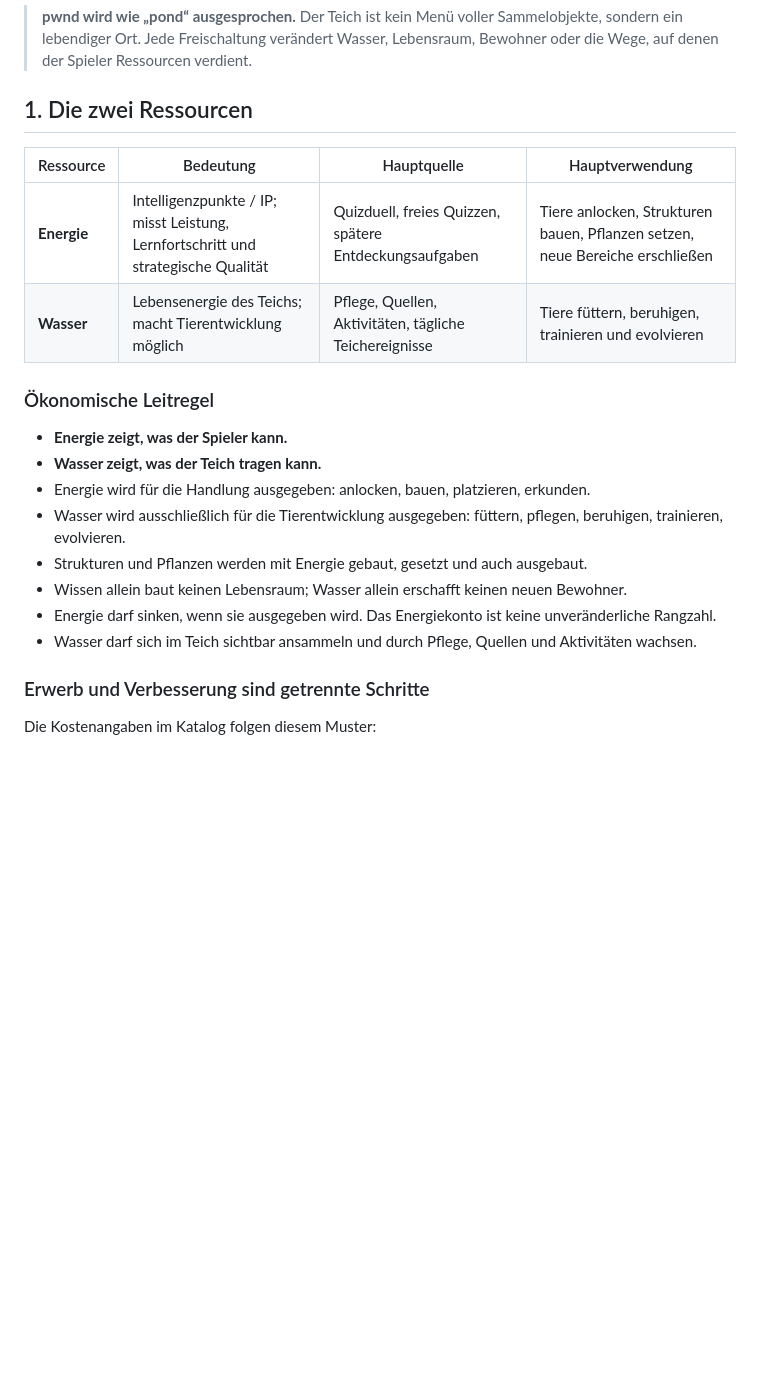
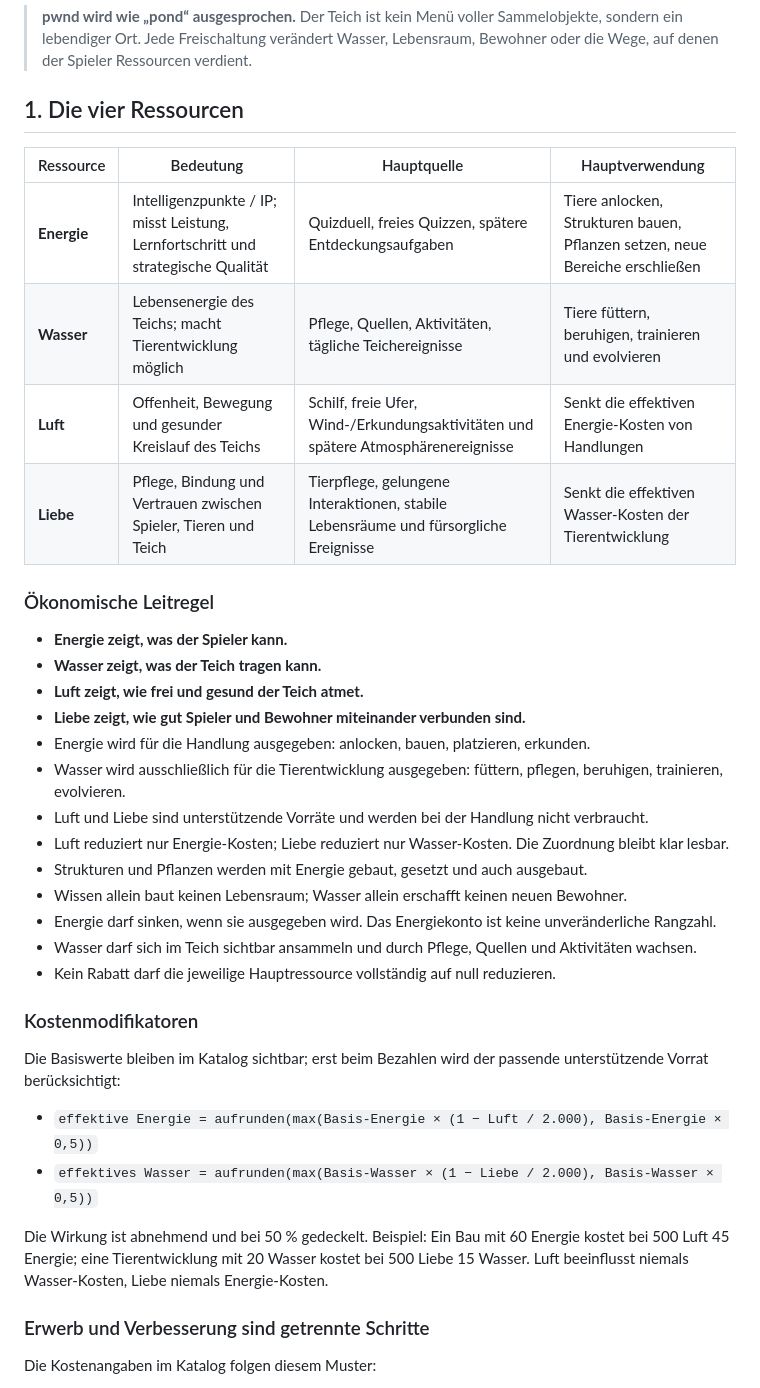
Before and after one commit to makopipokam/manualai.org, a Markdown page: pond-catalog.md, the part around the change. Rendered like a GitHub page; blank space fills up the shorter version.

```diff
--- a/pond-catalog.md
+++ b/pond-catalog.md
@@ -2,23 +2,39 @@
 
 > **pwnd wird wie „pond“ ausgesprochen.** Der Teich ist kein Menü voller Sammelobjekte, sondern ein lebendiger Ort. Jede Freischaltung verändert Wasser, Lebensraum, Bewohner oder die Wege, auf denen der Spieler Ressourcen verdient.
 
-## 1. Die zwei Ressourcen
+## 1. Die vier Ressourcen
 
 | Ressource | Bedeutung | Hauptquelle | Hauptverwendung |
 |---|---|---|---|
 | **Energie** | Intelligenzpunkte / IP; misst Leistung, Lernfortschritt und strategische Qualität | Quizduell, freies Quizzen, spätere Entdeckungsaufgaben | Tiere anlocken, Strukturen bauen, Pflanzen setzen, neue Bereiche erschließen |
 | **Wasser** | Lebensenergie des Teichs; macht Tierentwicklung möglich | Pflege, Quellen, Aktivitäten, tägliche Teichereignisse | Tiere füttern, beruhigen, trainieren und evolvieren |
+| **Luft** | Offenheit, Bewegung und gesunder Kreislauf des Teichs | Schilf, freie Ufer, Wind-/Erkundungsaktivitäten und spätere Atmosphärenereignisse | Senkt die effektiven Energie-Kosten von Handlungen |
+| **Liebe** | Pflege, Bindung und Vertrauen zwischen Spieler, Tieren und Teich | Tierpflege, gelungene Interaktionen, stabile Lebensräume und fürsorgliche Ereignisse | Senkt die effektiven Wasser-Kosten der Tierentwicklung |
 
 ### Ökonomische Leitregel
 
 - **Energie zeigt, was der Spieler kann.**
 - **Wasser zeigt, was der Teich tragen kann.**
+- **Luft zeigt, wie frei und gesund der Teich atmet.**
+- **Liebe zeigt, wie gut Spieler und Bewohner miteinander verbunden sind.**
 - Energie wird für die Handlung ausgegeben: anlocken, bauen, platzieren, erkunden.
 - Wasser wird ausschließlich für die Tierentwicklung ausgegeben: füttern, pflegen, beruhigen, trainieren, evolvieren.
+- Luft und Liebe sind unterstützende Vorräte und werden bei der Handlung nicht verbraucht.
+- Luft reduziert nur Energie-Kosten; Liebe reduziert nur Wasser-Kosten. Die Zuordnung bleibt klar lesbar.
 - Strukturen und Pflanzen werden mit Energie gebaut, gesetzt und auch ausgebaut.
 - Wissen allein baut keinen Lebensraum; Wasser allein erschafft keinen neuen Bewohner.
 - Energie darf sinken, wenn sie ausgegeben wird. Das Energiekonto ist keine unveränderliche Rangzahl.
 - Wasser darf sich im Teich sichtbar ansammeln und durch Pflege, Quellen und Aktivitäten wachsen.
+- Kein Rabatt darf die jeweilige Hauptressource vollständig auf null reduzieren.
+
+### Kostenmodifikatoren
+
+Die Basiswerte bleiben im Katalog sichtbar; erst beim Bezahlen wird der passende unterstützende Vorrat berücksichtigt:
+
+- `effektive Energie = aufrunden(max(Basis-Energie × (1 − Luft / 2.000), Basis-Energie × 0,5))`
+- `effektives Wasser = aufrunden(max(Basis-Wasser × (1 − Liebe / 2.000), Basis-Wasser × 0,5))`
+
+Die Wirkung ist abnehmend und bei 50 % gedeckelt. Beispiel: Ein Bau mit 60 Energie kostet bei 500 Luft 45 Energie; eine Tierentwicklung mit 20 Wasser kostet bei 500 Liebe 15 Wasser. Luft beeinflusst niemals Wasser-Kosten, Liebe niemals Energie-Kosten.
 
 ### Erwerb und Verbesserung sind getrennte Schritte
 
```
Also changed, not shown: godot/pwnd-prototype/ROADMAP.md (+3 -0 lines), ideas.md (+12 -1 lines).
